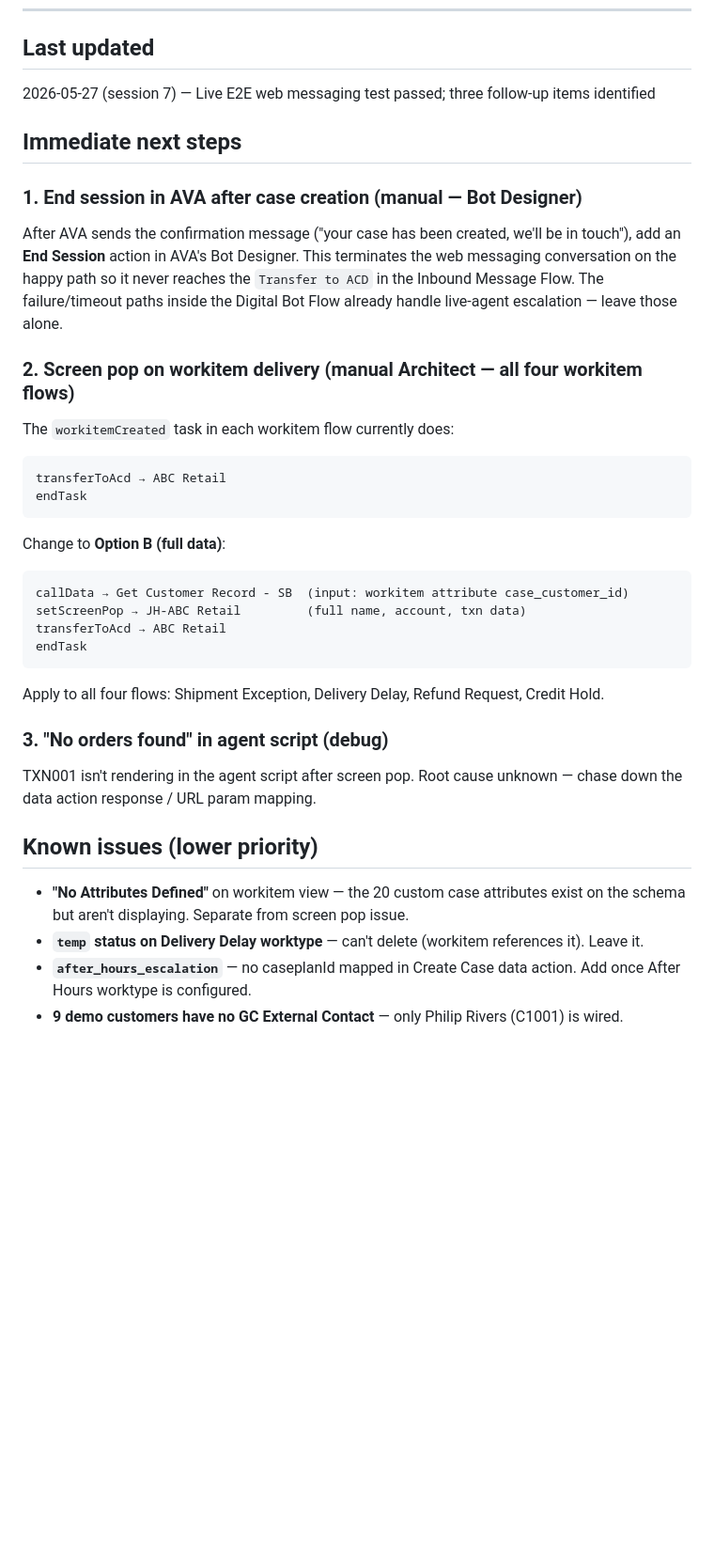
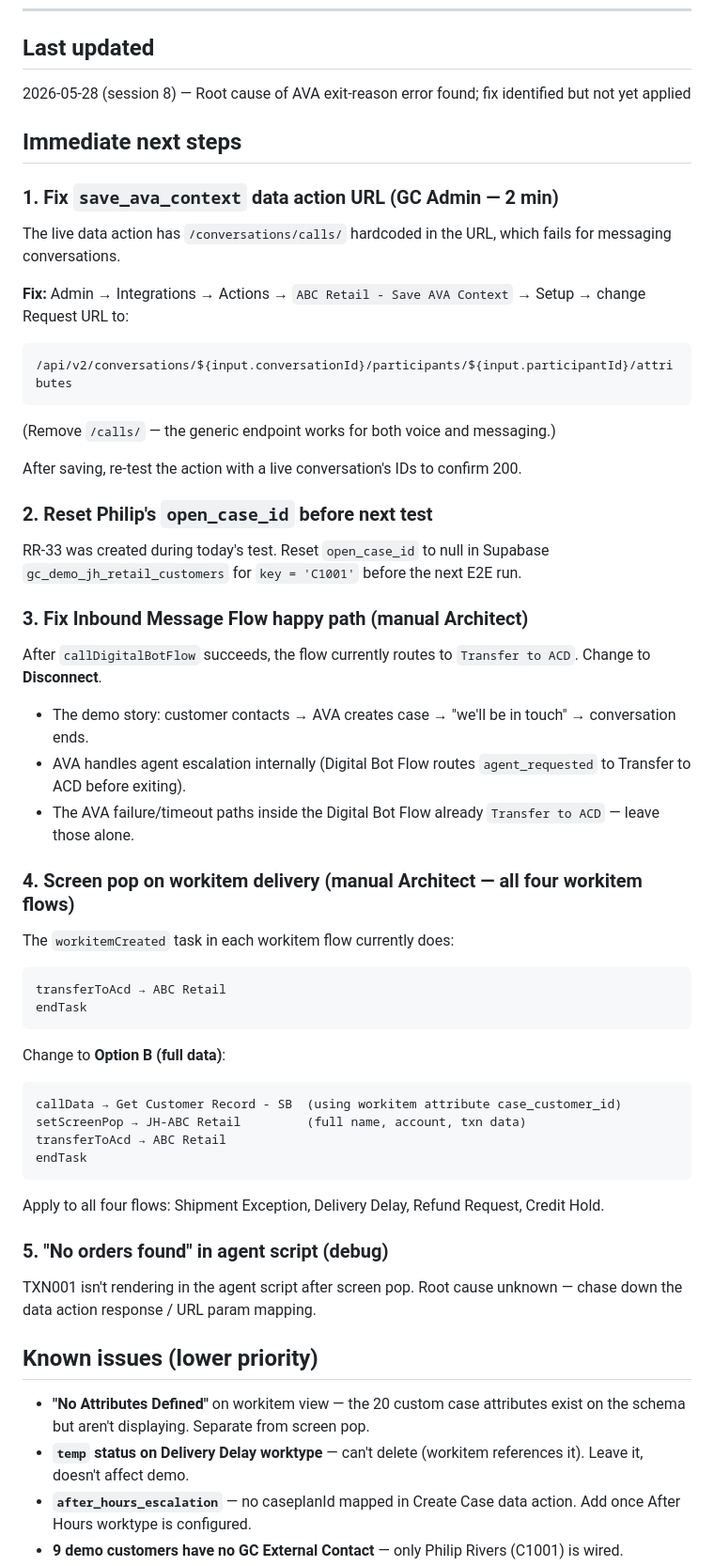
Before and after one commit to JayHenderson66/GenesysDemoProject, a Markdown page: HANDOFF.md, the part around one of its changes. Shown at 94% size. GitHub-like rendering; blank space fills up the shorter version.

Commit message:
docs: session 8 handoff — save_ava_context URL root cause found
https://claude.ai/code/session_01CGiN4U5KKYmoFDawykzpBN

````diff
--- a/HANDOFF.md
+++ b/HANDOFF.md
@@ -5,18 +5,31 @@ Update at natural checkpoints during a session, not just at the end.
 ---
 
 ## Last updated
-2026-05-27 (session 7) — Live E2E web messaging test passed; three follow-up items identified
+2026-05-28 (session 8) — Root cause of AVA exit-reason error found; fix identified but not yet applied
 
 ## Immediate next steps
 
-### 1. End session in AVA after case creation (manual — Bot Designer)
-After AVA sends the confirmation message ("your case has been created, we'll be in touch"),
-add an **End Session** action in AVA's Bot Designer. This terminates the web messaging
-conversation on the happy path so it never reaches the `Transfer to ACD` in the
-Inbound Message Flow. The failure/timeout paths inside the Digital Bot Flow already
-handle live-agent escalation — leave those alone.
+### 1. Fix `save_ava_context` data action URL (GC Admin — 2 min)
+The live data action has `/conversations/calls/` hardcoded in the URL, which fails for messaging conversations.
 
-### 2. Screen pop on workitem delivery (manual Architect — all four workitem flows)
+**Fix:** Admin → Integrations → Actions → `ABC Retail - Save AVA Context` → Setup → change Request URL to:
+```
+/api/v2/conversations/${input.conversationId}/participants/${input.participantId}/attributes
+```
+(Remove `/calls/` — the generic endpoint works for both voice and messaging.)
+
+After saving, re-test the action with a live conversation's IDs to confirm 200.
+
+### 2. Reset Philip's `open_case_id` before next test
+RR-33 was created during today's test. Reset `open_case_id` to null in Supabase `gc_demo_jh_retail_customers` for `key = 'C1001'` before the next E2E run.
+
+### 3. Fix Inbound Message Flow happy path (manual Architect)
+After `callDigitalBotFlow` succeeds, the flow currently routes to `Transfer to ACD`. Change to **Disconnect**.
+- The demo story: customer contacts → AVA creates case → "we'll be in touch" → conversation ends.
+- AVA handles agent escalation internally (Digital Bot Flow routes `agent_requested` to Transfer to ACD before exiting).
+- The AVA failure/timeout paths inside the Digital Bot Flow already `Transfer to ACD` — leave those alone.
+
+### 4. Screen pop on workitem delivery (manual Architect — all four workitem flows)
 The `workitemCreated` task in each workitem flow currently does:
 ```
 transferToAcd → ABC Retail
@@ -24,21 +37,18 @@ endTask
 ```
 Change to **Option B (full data)**:
 ```
-callData → Get Customer Record - SB  (input: workitem attribute case_customer_id)
+callData → Get Customer Record - SB  (using workitem attribute case_customer_id)
 setScreenPop → JH-ABC Retail         (full name, account, txn data)
 transferToAcd → ABC Retail
 endTask
 ```
 Apply to all four flows: Shipment Exception, Delivery Delay, Refund Request, Credit Hold.
 
-### 3. "No orders found" in agent script (debug)
-TXN001 isn't rendering in the agent script after screen pop. Root cause unknown —
-chase down the data action response / URL param mapping.
+### 5. "No orders found" in agent script (debug)
+TXN001 isn't rendering in the agent script after screen pop. Root cause unknown — chase down the data action response / URL param mapping.
 
 ## Known issues (lower priority)
-- **"No Attributes Defined"** on workitem view — the 20 custom case attributes exist on the
-  schema but aren't displaying. Separate from screen pop issue.
-- **`temp` status on Delivery Delay worktype** — can't delete (workitem references it). Leave it.
-- **`after_hours_escalation`** — no caseplanId mapped in Create Case data action. Add once
-  After Hours worktype is configured.
+- **"No Attributes Defined"** on workitem view — the 20 custom case attributes exist on the schema but aren't displaying. Separate from screen pop.
+- **`temp` status on Delivery Delay worktype** — can't delete (workitem references it). Leave it, doesn't affect demo.
+- **`after_hours_escalation`** — no caseplanId mapped in Create Case data action. Add once After Hours worktype is configured.
 - **9 demo customers have no GC External Contact** — only Philip Rivers (C1001) is wired.
````
Also changed, not shown: other parts of HANDOFF.md (+11 -8 lines).
